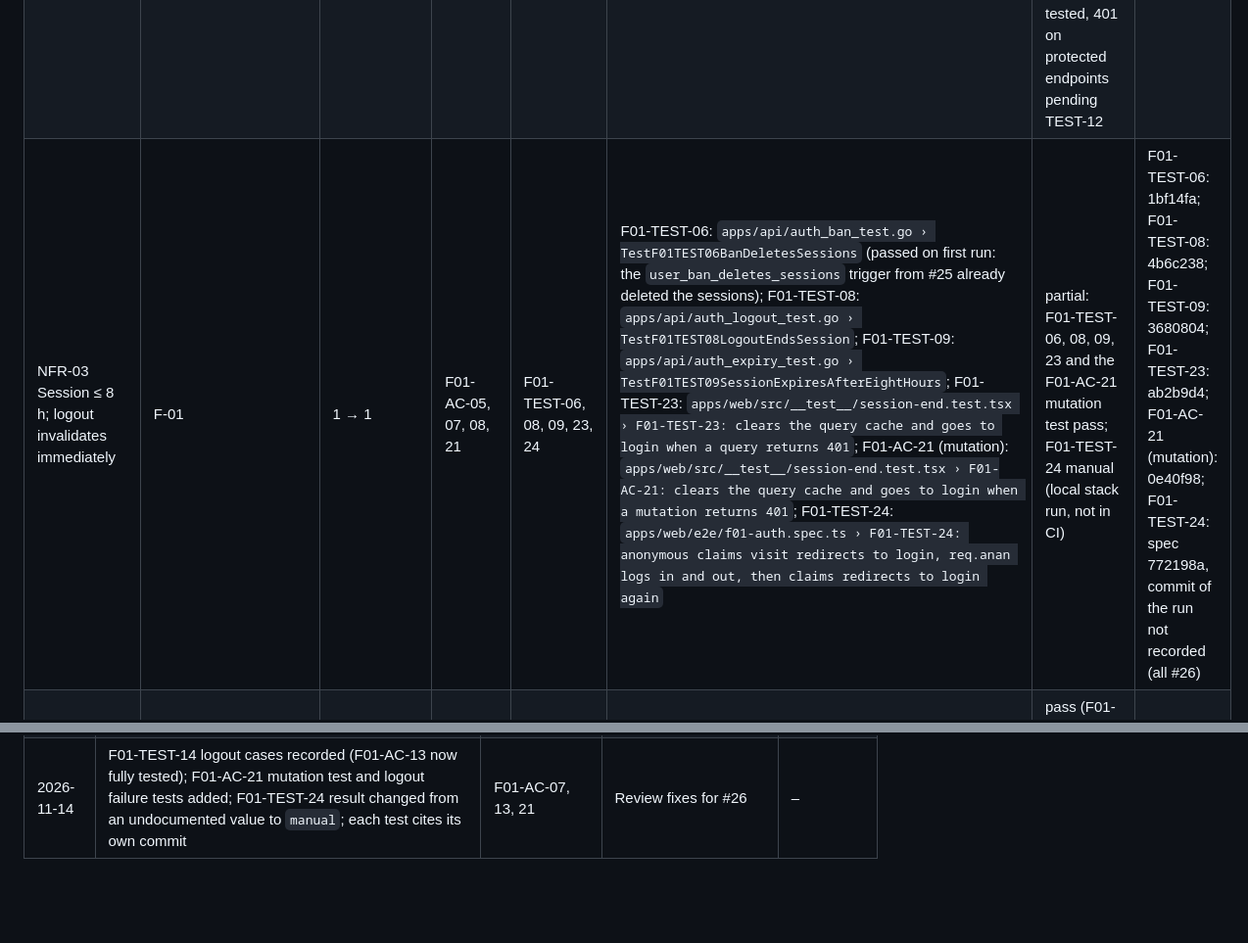
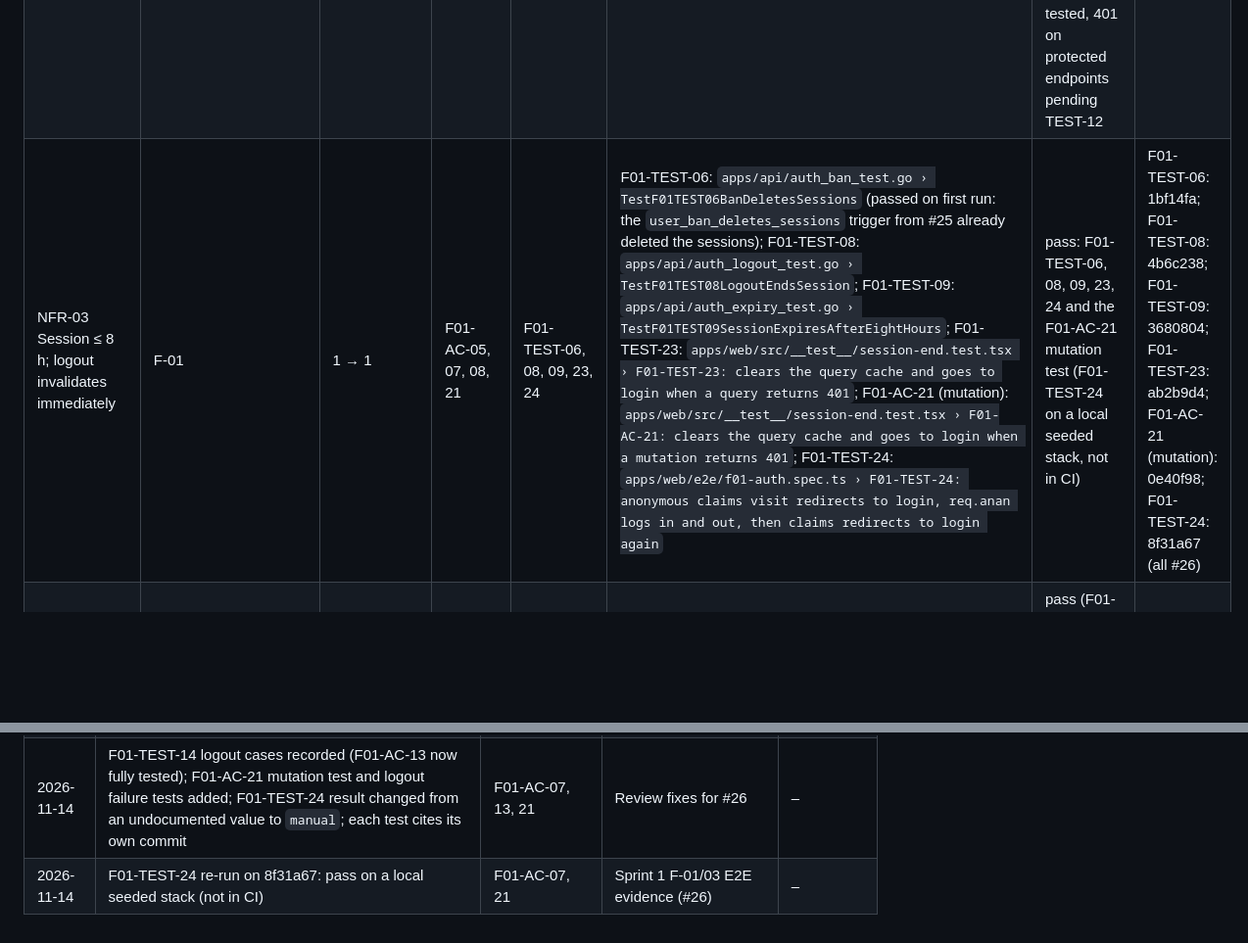
Before and after one commit to beambeambeam/claimflow, a Markdown page: docs/traceability.md, 2 parts joined by grey strips. Shown at 98% size. Rendered like a GitHub page; blank space fills up the shorter version.

Commit message:
docs: record F01-TEST-24 pass on the final commit

```diff
--- a/docs/traceability.md
+++ b/docs/traceability.md
@@ -64,7 +64,7 @@ How to read and update the columns:
 | --- | --- | --- | --- | --- | --- | --- | --- |
 | NFR-01 Passwords stored only as bcrypt/argon2 hashes | F-01 | 1 → 1 | F01-AC-09, 10 | F01-TEST-10, 11 | F01-TEST-10: `apps/api/seed_test.go › TestF01TEST10SeedStoresBcryptHashesOnly`; F01-TEST-11: `apps/api/auth_login_test.go › TestF01TEST11SessionStoresHashOfCookieValue` | pass (F01-TEST-10, 11) | 04e18c1 (#25) |
 | NFR-02 401/403 enforced on every protected endpoint | SR-01; every feature with endpoints | 1 → 1, 2, 3 | F01-AC-03, 11–14; F03-AC-02, 04, 06, 09; F04-AC-02, 08, 09 (S1); planned | F01-TEST-04, 12–15; F03-TEST-02, 04, 06, 09; F04-TEST-02, 11, 12 (S1); planned | F01-TEST-04: `apps/api/auth_login_test.go › TestF01TEST04WrongPasswordAndUnknownUserLookTheSame`; F01-TEST-14: `apps/api/auth_cross_origin_test.go › TestF01TEST14CrossOriginRequestsAreForbidden` (login) and `› TestF01TEST14CrossOriginLogoutIsForbidden` (logout); F01-TEST-15: `apps/api/server_test.go › TestProblemResponses` | partial: F01-TEST-04, 14 (login and logout cases), 15 pass; F01-TEST-12 (401 on every operation) and 13 (403 by permission) no test yet; F01-AC-14: 400, 403, 404, 500 problem bodies tested, 401 on protected endpoints pending TEST-12 | F-01/01 (#24); F01-TEST-04, 14 (login), 15: 04e18c1 (#25); F01-TEST-14 (logout): aad3153 (#26) |
-| NFR-03 Session ≤ 8 h; logout invalidates immediately | F-01 | 1 → 1 | F01-AC-05, 07, 08, 21 | F01-TEST-06, 08, 09, 23, 24 | F01-TEST-06: `apps/api/auth_ban_test.go › TestF01TEST06BanDeletesSessions` (passed on first run: the `user_ban_deletes_sessions` trigger from #25 already deleted the sessions); F01-TEST-08: `apps/api/auth_logout_test.go › TestF01TEST08LogoutEndsSession`; F01-TEST-09: `apps/api/auth_expiry_test.go › TestF01TEST09SessionExpiresAfterEightHours`; F01-TEST-23: `apps/web/src/__test__/session-end.test.tsx › F01-TEST-23: clears the query cache and goes to login when a query returns 401`; F01-AC-21 (mutation): `apps/web/src/__test__/session-end.test.tsx › F01-AC-21: clears the query cache and goes to login when a mutation returns 401`; F01-TEST-24: `apps/web/e2e/f01-auth.spec.ts › F01-TEST-24: anonymous claims visit redirects to login, req.anan logs in and out, then claims redirects to login again` | partial: F01-TEST-06, 08, 09, 23 and the F01-AC-21 mutation test pass; F01-TEST-24 manual (local stack run, not in CI) | F01-TEST-06: 1bf14fa; F01-TEST-08: 4b6c238; F01-TEST-09: 3680804; F01-TEST-23: ab2b9d4; F01-AC-21 (mutation): 0e40f98; F01-TEST-24: spec 772198a, commit of the run not recorded (all #26) |
+| NFR-03 Session ≤ 8 h; logout invalidates immediately | F-01 | 1 → 1 | F01-AC-05, 07, 08, 21 | F01-TEST-06, 08, 09, 23, 24 | F01-TEST-06: `apps/api/auth_ban_test.go › TestF01TEST06BanDeletesSessions` (passed on first run: the `user_ban_deletes_sessions` trigger from #25 already deleted the sessions); F01-TEST-08: `apps/api/auth_logout_test.go › TestF01TEST08LogoutEndsSession`; F01-TEST-09: `apps/api/auth_expiry_test.go › TestF01TEST09SessionExpiresAfterEightHours`; F01-TEST-23: `apps/web/src/__test__/session-end.test.tsx › F01-TEST-23: clears the query cache and goes to login when a query returns 401`; F01-AC-21 (mutation): `apps/web/src/__test__/session-end.test.tsx › F01-AC-21: clears the query cache and goes to login when a mutation returns 401`; F01-TEST-24: `apps/web/e2e/f01-auth.spec.ts › F01-TEST-24: anonymous claims visit redirects to login, req.anan logs in and out, then claims redirects to login again` | pass: F01-TEST-06, 08, 09, 23, 24 and the F01-AC-21 mutation test (F01-TEST-24 on a local seeded stack, not in CI) | F01-TEST-06: 1bf14fa; F01-TEST-08: 4b6c238; F01-TEST-09: 3680804; F01-TEST-23: ab2b9d4; F01-AC-21 (mutation): 0e40f98; F01-TEST-24: 8f31a67 (all #26) |
 | NFR-04 No secrets in Git; config from env | SR-02 | 1 → 1 (local scan); Lab 5 (cloud secrets) | F01-AC-16 (S1); planned (Lab 5) | F01-TEST-17, 18 (S1); planned (Lab 5) | F01-TEST-17: `apps/api/config_test.go › TestLoadConfigNamesTheInvalidVariable`; F01-TEST-18: manual check | pass (F01-TEST-17); F01-TEST-18 recorded in the F-01/01 PR | F-01/01 (#24) |
 | NFR-05 Data survives restart and redeploy | SR-03 | 1 → 1 (local restart); Lab 5 (GCP redeploy) | F04-AC-16 (S1); planned (Lab 5) | F04-TEST-19 (S1); planned (Lab 5) | – | – | – |
 | NFR-06 Status change and history in one transaction | SR-04; F-04 | 1 → 1, 2, 3 | F02-AC-02; F04-AC-04, 14 (S1); planned | F02-TEST-03; F04-TEST-04, 17 (S1); planned | – | – | – |
@@ -107,3 +107,4 @@ Record every approved change to requirements, features, or their mapping. Featur
 | 2026-11-13 | Actual test and result recorded for F01-AC-01, 02, 03, 09, 10, 18, 19 (FR-01, NFR-01, NFR-02); F01-AC-13 partial (F01-TEST-14 login and cross-origin cases only; logout cases pending); F01-TEST-24 login E2E added | F01-AC-01, 02, 03, 09, 10, 13, 18, 19 | Sprint 1 F-01 test evidence (#25, T4). Logout, expiry and bans still open (ticket 03) | – |
 | 2026-11-14 | Actual test and result recorded for F01-AC-04, 05, 07, 08, 21 (FR-01, NFR-03); F01-TEST-24 now covers logout | F01-AC-04, 05, 07, 08, 21 | Sprint 1 F-01/03 test evidence (#26) | – |
 | 2026-11-14 | F01-TEST-14 logout cases recorded (F01-AC-13 now fully tested); F01-AC-21 mutation test and logout failure tests added; F01-TEST-24 result changed from an undocumented value to `manual`; each test cites its own commit | F01-AC-07, 13, 21 | Review fixes for #26 | – |
+| 2026-11-14 | F01-TEST-24 re-run on 8f31a67: pass on a local seeded stack (not in CI) | F01-AC-07, 21 | Sprint 1 F-01/03 E2E evidence (#26) | – |
```
Also changed, not shown: other parts of docs/traceability.md (+1 -1 lines).
